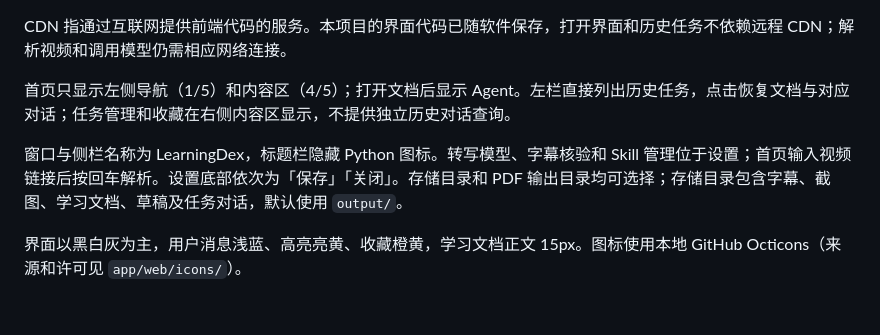
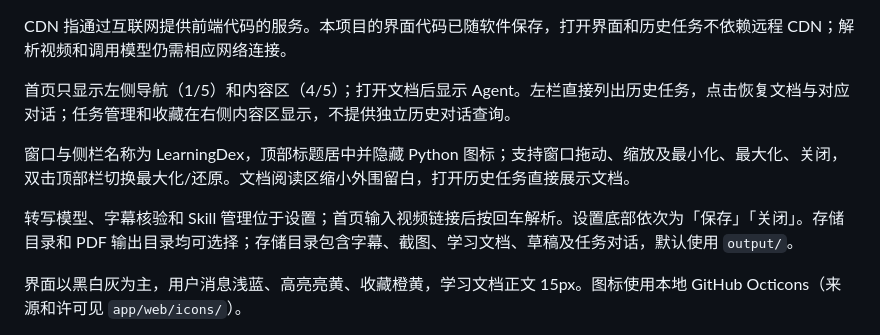
Before and after one commit to sapluka/LearningDex, a Markdown page: README.md, the part around the change. Drawn GitHub-style; blank space fills up the shorter version.

```diff
--- a/README.md
+++ b/README.md
@@ -14,7 +14,9 @@ CDN 指通过互联网提供前端代码的服务。本项目的界面代码已
 
 首页只显示左侧导航（1/5）和内容区（4/5）；打开文档后显示 Agent。左栏直接列出历史任务，点击恢复文档与对应对话；任务管理和收藏在右侧内容区显示，不提供独立历史对话查询。
 
-窗口与侧栏名称为 LearningDex，标题栏隐藏 Python 图标。转写模型、字幕核验和 Skill 管理位于设置；首页输入视频链接后按回车解析。设置底部依次为「保存」「关闭」。存储目录和 PDF 输出目录均可选择；存储目录包含字幕、截图、学习文档、草稿及任务对话，默认使用 `output/`。
+窗口与侧栏名称为 LearningDex，顶部标题居中并隐藏 Python 图标；支持窗口拖动、缩放及最小化、最大化、关闭，双击顶部栏切换最大化/还原。文档阅读区缩小外围留白，打开历史任务直接展示文档。
+
+转写模型、字幕核验和 Skill 管理位于设置；首页输入视频链接后按回车解析。设置底部依次为「保存」「关闭」。存储目录和 PDF 输出目录均可选择；存储目录包含字幕、截图、学习文档、草稿及任务对话，默认使用 `output/`。
 
 界面以黑白灰为主，用户消息浅蓝、高亮亮黄、收藏橙黄，学习文档正文 15px。图标使用本地 GitHub Octicons（来源和许可见 `app/web/icons/`）。
 
```
Also changed, not shown: FRONTEND.md (+3 -2 lines), REQUIREMENTS.md (+2 -1 lines).
